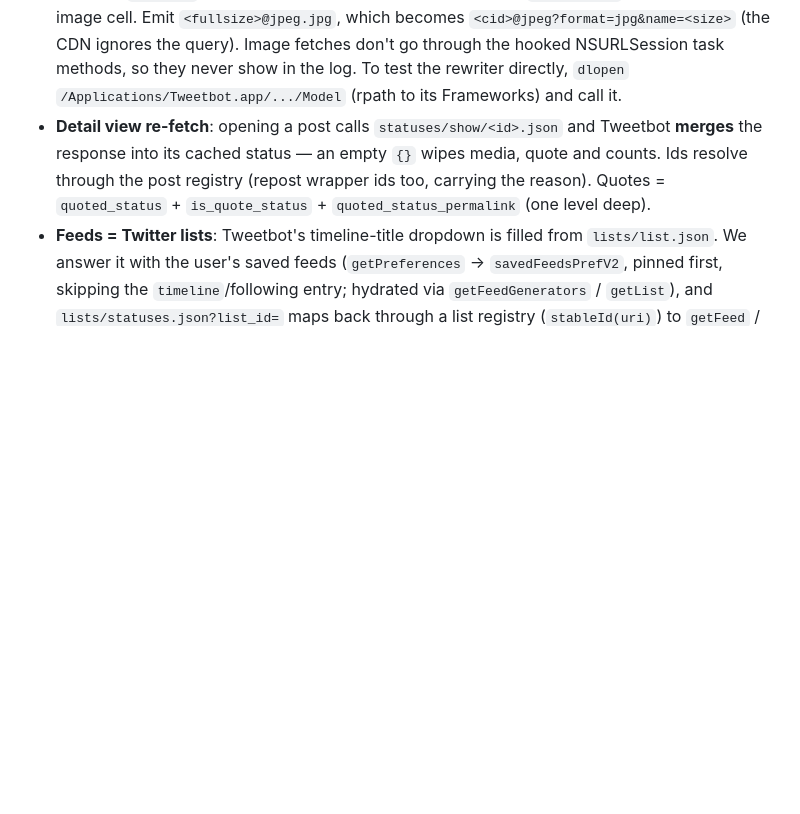
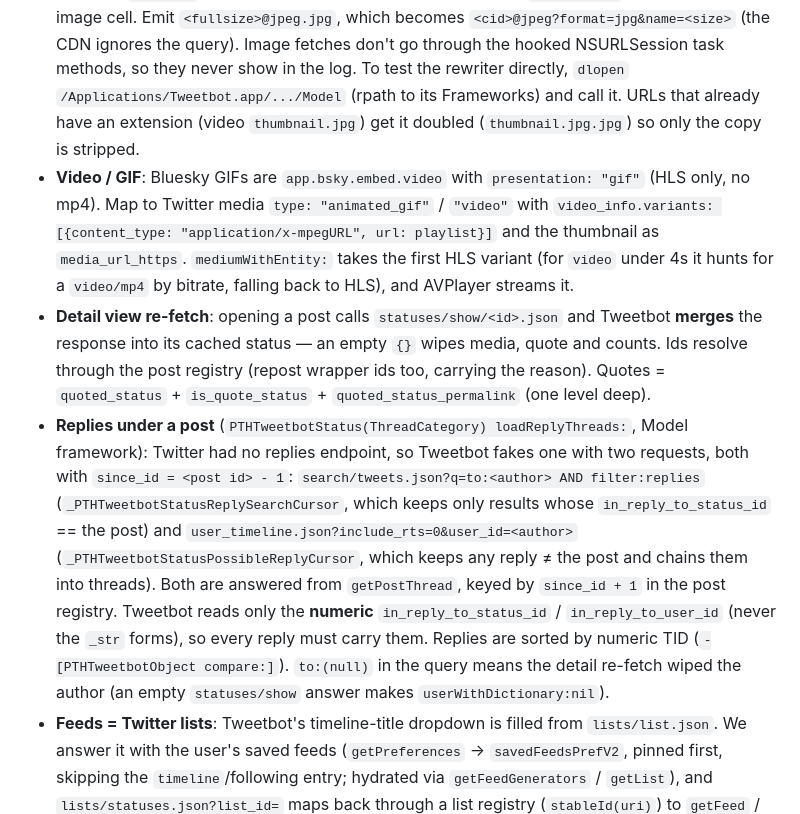
Before and after one commit to orta/tweetbot-to-atbot, a Markdown page: CLAUDE.md, the part around the change. Drawn GitHub-style; blank space fills up the shorter version.

```diff
--- a/CLAUDE.md
+++ b/CLAUDE.md
@@ -157,10 +157,28 @@ avoid it. Timeline window: File → New Window. A persisted account auto-reautho
   `<cid>@jpeg?format=jpg&name=<size>` (the CDN ignores the query). Image fetches don't go through
   the hooked NSURLSession task methods, so they never show in the log. To test the rewriter
   directly, `dlopen` `/Applications/Tweetbot.app/.../Model` (rpath to its Frameworks) and call it.
+  URLs that already have an extension (video `thumbnail.jpg`) get it doubled (`thumbnail.jpg.jpg`)
+  so only the copy is stripped.
+- **Video / GIF**: Bluesky GIFs are `app.bsky.embed.video` with `presentation: "gif"` (HLS only,
+  no mp4). Map to Twitter media `type: "animated_gif"` / `"video"` with
+  `video_info.variants: [{content_type: "application/x-mpegURL", url: playlist}]` and the
+  thumbnail as `media_url_https`. `mediumWithEntity:` takes the first HLS variant (for `video`
+  under 4s it hunts for a `video/mp4` by bitrate, falling back to HLS), and AVPlayer streams it.
 - **Detail view re-fetch**: opening a post calls `statuses/show/<id>.json` and Tweetbot
   **merges** the response into its cached status — an empty `{}` wipes media, quote and
   counts. Ids resolve through the post registry (repost wrapper ids too, carrying the reason).
   Quotes = `quoted_status` + `is_quote_status` + `quoted_status_permalink` (one level deep).
+- **Replies under a post** (`PTHTweetbotStatus(ThreadCategory) loadReplyThreads:`, Model
+  framework): Twitter had no replies endpoint, so Tweetbot fakes one with two requests, both
+  with `since_id = <post id> - 1`: `search/tweets.json?q=to:<author> AND filter:replies`
+  (`_PTHTweetbotStatusReplySearchCursor`, which keeps only results whose `in_reply_to_status_id`
+  == the post) and `user_timeline.json?include_rts=0&user_id=<author>`
+  (`_PTHTweetbotStatusPossibleReplyCursor`, which keeps any reply ≠ the post and chains them
+  into threads). Both are answered from `getPostThread`, keyed by `since_id + 1` in the post
+  registry. Tweetbot reads only the **numeric** `in_reply_to_status_id` / `in_reply_to_user_id`
+  (never the `_str` forms), so every reply must carry them. Replies are sorted by numeric
+  TID (`-[PTHTweetbotObject compare:]`). `to:(null)` in the query means the detail re-fetch
+  wiped the author (an empty `statuses/show` answer makes `userWithDictionary:nil`).
 - **Feeds = Twitter lists**: Tweetbot's timeline-title dropdown is filled from `lists/list.json`.
   We answer it with the user's saved feeds (`getPreferences` → `savedFeedsPrefV2`, pinned first,
   skipping the `timeline`/following entry; hydrated via `getFeedGenerators` / `getList`), and
```
Also changed, not shown: README.md (+1 -1 lines), docs/screenshot.png, 4 other files.
